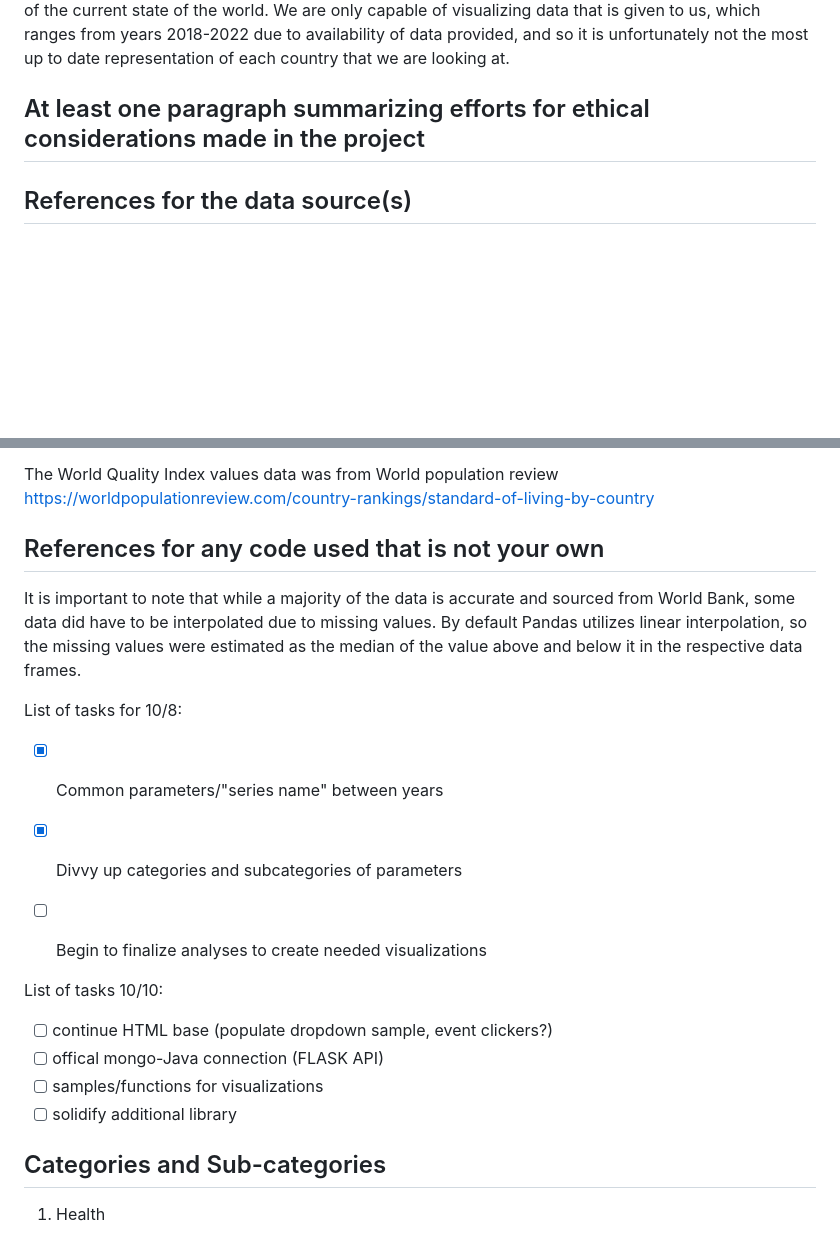
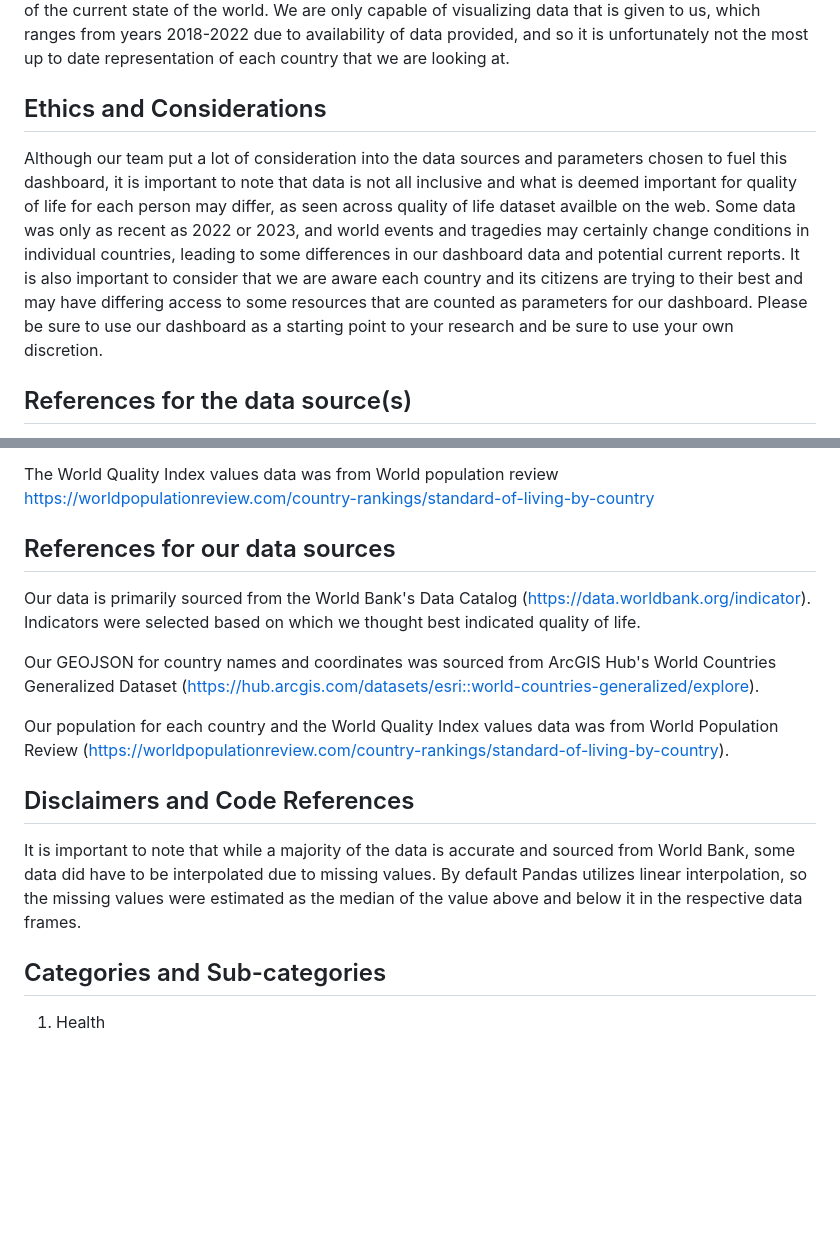
Before and after one commit to emilyclairevoyant/Project3, a Markdown page: README.md, 2 parts joined by grey strips. GitHub-like rendering; blank space fills up the shorter version.

```diff
--- a/README.md
+++ b/README.md
@@ -7,7 +7,8 @@ Whether going on vacation or planning a move, many individuals worry about their
 
 While exploring our dashboard, it is important that the user takes into consideration current global events and do more research on the country or countries of their choosing. While we utilized data that we all agreed would be most pertinent to determining quality of life, it is not necessarily representative of the current state of the world. We are only capable of visualizing data that is given to us, which ranges from years 2018-2022 due to availability of data provided, and so it is unfortunately not the most up to date representation of each country that we are looking at.
 
-## At least one paragraph summarizing efforts for ethical considerations made in the project
+## Ethics and Considerations
+Although our team put a lot of consideration into the data sources and parameters chosen to fuel this dashboard, it is important to note that data is not all inclusive and what is deemed important for quality of life for each person may differ, as seen across quality of life dataset availble on the web. Some data was only as recent as 2022 or 2023, and world events and tragedies may certainly change conditions in individual countries, leading to some differences in our dashboard data and potential current reports. It is also important to consider that we are aware each country and its citizens are trying to their best and may have differing access to some resources that are counted as parameters for our dashboard. Please be sure to use our dashboard as a starting point to your research and be sure to use your own discretion.
 
 ## References for the data source(s)
 
@@ -19,23 +20,15 @@ Our population for each country data was sourced from https://data.worldbank.org
 
 The World Quality Index values data was from World population review https://worldpopulationreview.com/country-rankings/standard-of-living-by-country
 
-## References for any code used that is not your own
+## References for our data sources
+Our data is primarily sourced from the World Bank's Data Catalog (https://data.worldbank.org/indicator). Indicators were selected based on which we thought best indicated quality of life.
 
+Our GEOJSON for country names and coordinates was sourced from ArcGIS Hub's World Countries Generalized Dataset (https://hub.arcgis.com/datasets/esri::world-countries-generalized/explore).
+
+Our population for each country and the World Quality Index values data was from World Population Review (https://worldpopulationreview.com/country-rankings/standard-of-living-by-country).
+
+## Disclaimers and Code References
 It is important to note that while a majority of the data is accurate and sourced from World Bank, some data did have to be interpolated due to missing values. By default Pandas utilizes linear interpolation, so the missing values were estimated as the median of the value above and below it in the respective data frames.
-
-List of tasks for 10/8:
-
-- [x] Common parameters/"series name" between years
-
-- [x] Divvy up categories and subcategories of parameters
-
-- [ ] Begin to finalize analyses to create needed visualizations
-
-List of tasks 10/10:
-- [ ] continue HTML base (populate dropdown sample, event clickers?)
-- [ ] offical mongo-Java connection (FLASK API)
-- [ ] samples/functions for visualizations
-- [ ] solidify additional library
 
 ## Categories and Sub-categories
 1. Health
```
